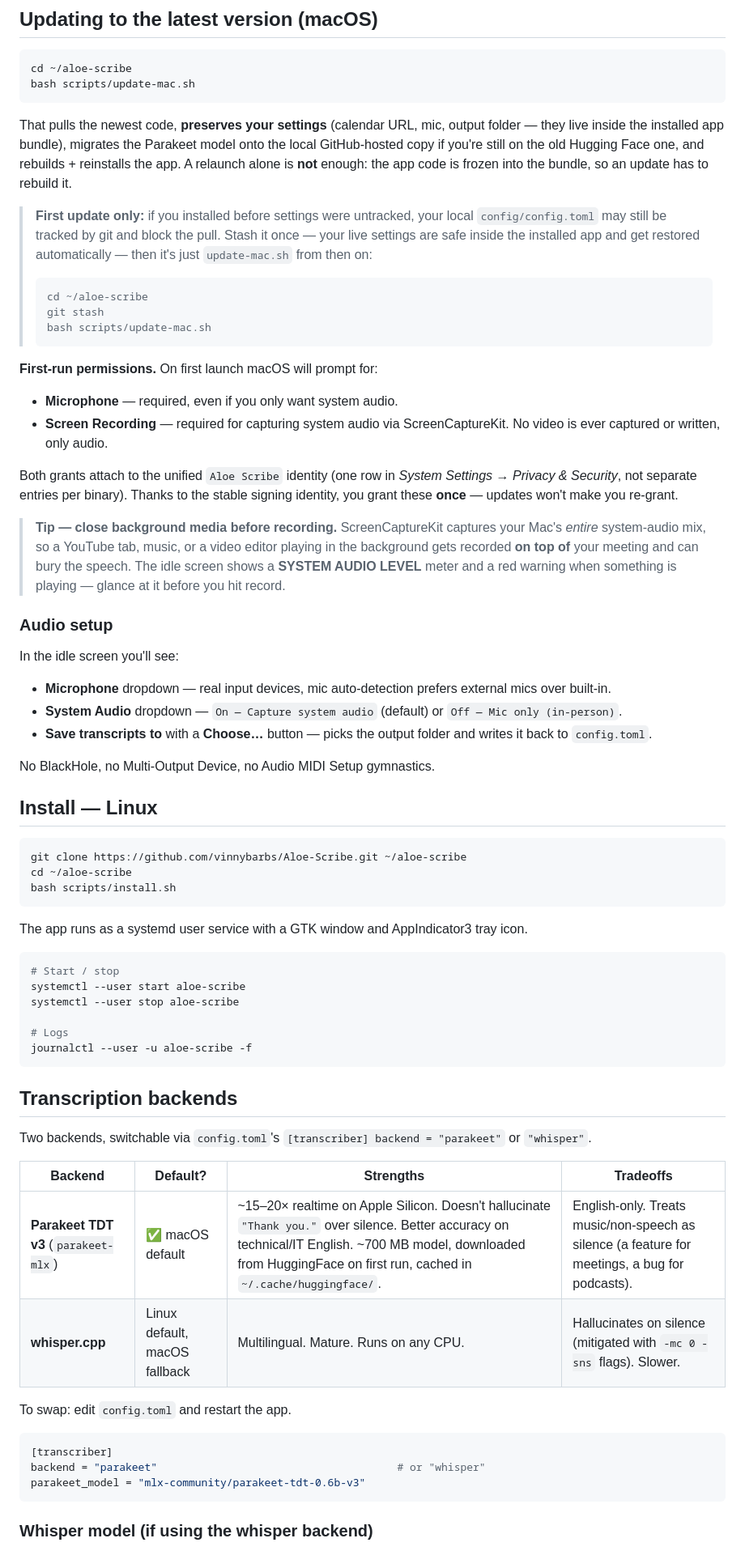
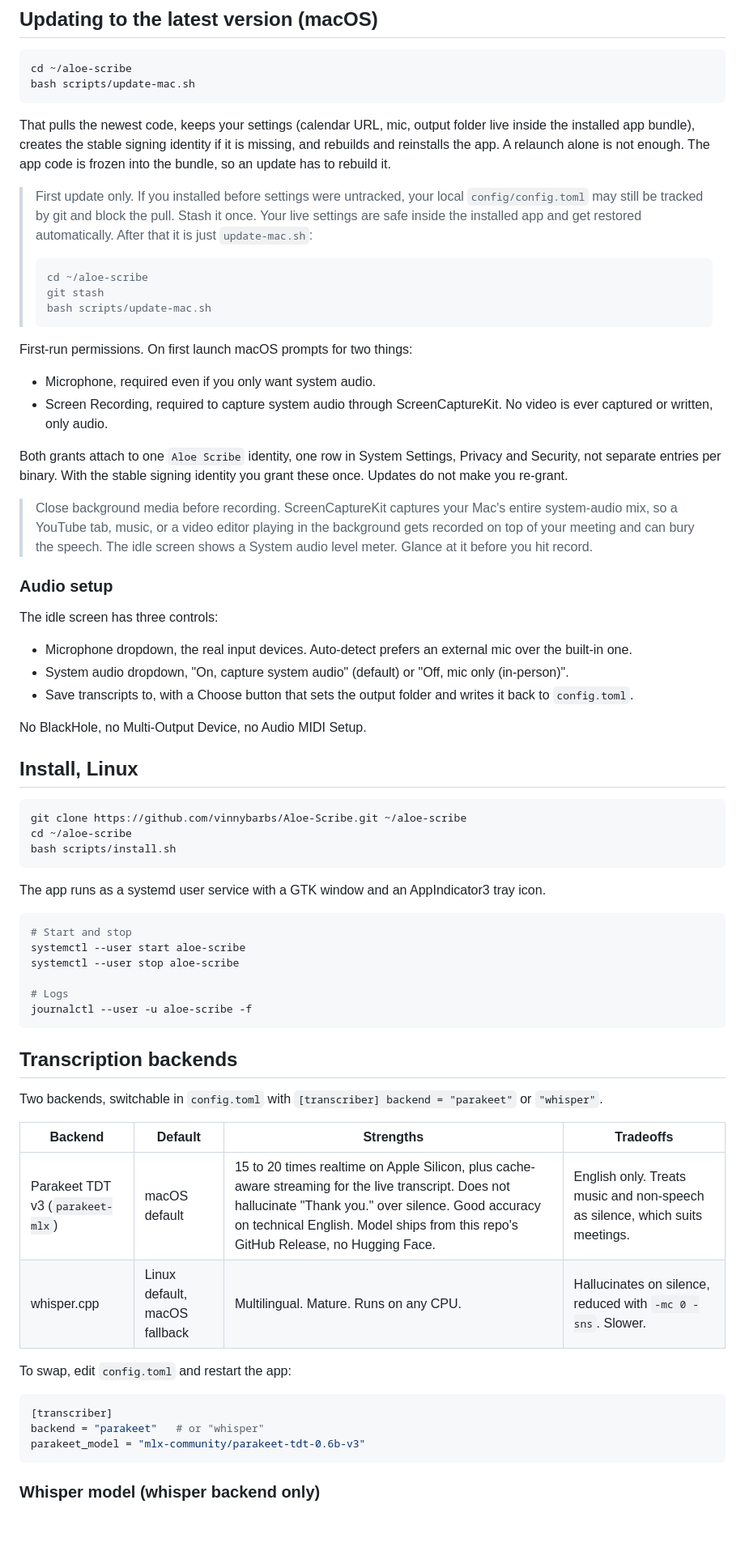
Before and after one commit to vinnybarbs/Aloe-Scribe, a Markdown page: README.md, the part around one of its changes. Shown at 81% size. Drawn GitHub-style; blank space fills up the shorter version.

````diff
--- a/README.md
+++ b/README.md
@@ -85,45 +74,33 @@ cd ~/aloe-scribe
 bash scripts/update-mac.sh
 ```
 
-That pulls the newest code, **preserves your settings** (calendar URL, mic,
-output folder — they live inside the installed app bundle), migrates the
-Parakeet model onto the local GitHub-hosted copy if you're still on the old
-Hugging Face one, and rebuilds + reinstalls the app. A relaunch alone is
-**not** enough: the app code is frozen into the bundle, so an update has to
-rebuild it.
+That pulls the newest code, keeps your settings (calendar URL, mic, output folder live inside the installed app bundle), creates the stable signing identity if it is missing, and rebuilds and reinstalls the app. A relaunch alone is not enough. The app code is frozen into the bundle, so an update has to rebuild it.
 
-> **First update only:** if you installed before settings were untracked, your
-> local `config/config.toml` may still be tracked by git and block the pull.
-> Stash it once — your live settings are safe inside the installed app and get
-> restored automatically — then it's just `update-mac.sh` from then on:
+> First update only. If you installed before settings were untracked, your local `config/config.toml` may still be tracked by git and block the pull. Stash it once. Your live settings are safe inside the installed app and get restored automatically. After that it is just `update-mac.sh`:
 > ```bash
 > cd ~/aloe-scribe
 > git stash
 > bash scripts/update-mac.sh
 > ```
 
-**First-run permissions.** On first launch macOS will prompt for:
-- **Microphone** — required, even if you only want system audio.
-- **Screen Recording** — required for capturing system audio via ScreenCaptureKit. No video is ever captured or written, only audio.
+First-run permissions. On first launch macOS prompts for two things:
+- Microphone, required even if you only want system audio.
+- Screen Recording, required to capture system audio through ScreenCaptureKit. No video is ever captured or written, only audio.
 
-Both grants attach to the unified `Aloe Scribe` identity (one row in *System Settings → Privacy & Security*, not separate entries per binary). Thanks to the stable signing identity, you grant these **once** — updates won't make you re-grant.
+Both grants attach to one `Aloe Scribe` identity, one row in System Settings, Privacy and Security, not separate entries per binary. With the stable signing identity you grant these once. Updates do not make you re-grant.
 
-> **Tip — close background media before recording.** ScreenCaptureKit captures
-> your Mac's *entire* system-audio mix, so a YouTube tab, music, or a video
-> editor playing in the background gets recorded **on top of** your meeting and
-> can bury the speech. The idle screen shows a **SYSTEM AUDIO LEVEL** meter and a
-> red warning when something is playing — glance at it before you hit record.
+> Close background media before recording. ScreenCaptureKit captures your Mac's entire system-audio mix, so a YouTube tab, music, or a video editor playing in the background gets recorded on top of your meeting and can bury the speech. The idle screen shows a System audio level meter. Glance at it before you hit record.
 
 ### Audio setup
 
-In the idle screen you'll see:
-- **Microphone** dropdown — real input devices, mic auto-detection prefers external mics over built-in.
-- **System Audio** dropdown — `On — Capture system audio` (default) or `Off — Mic only (in-person)`.
-- **Save transcripts to** with a **Choose…** button — picks the output folder and writes it back to `config.toml`.
+The idle screen has three controls:
+- Microphone dropdown, the real input devices. Auto-detect prefers an external mic over the built-in one.
+- System audio dropdown, "On, capture system audio" (default) or "Off, mic only (in-person)".
+- Save transcripts to, with a Choose button that sets the output folder and writes it back to `config.toml`.
 
-No BlackHole, no Multi-Output Device, no Audio MIDI Setup gymnastics.
+No BlackHole, no Multi-Output Device, no Audio MIDI Setup.
 
-## Install — Linux
+## Install, Linux
 
 ```bash
 git clone https://github.com/vinnybarbs/Aloe-Scribe.git ~/aloe-scribe
@@ -131,10 +108,10 @@ cd ~/aloe-scribe
 bash scripts/install.sh
 ```
 
-The app runs as a systemd user service with a GTK window and AppIndicator3 tray icon.
+The app runs as a systemd user service with a GTK window and an AppIndicator3 tray icon.
 
 ```bash
-# Start / stop
+# Start and stop
 systemctl --user start aloe-scribe
 systemctl --user stop aloe-scribe
 
@@ -144,20 +121,20 @@ journalctl --user -u aloe-scribe -f
 
 ## Transcription backends
 
-Two backends, switchable via `config.toml`'s `[transcriber] backend = "parakeet"` or `"whisper"`.
+Two backends, switchable in `config.toml` with `[transcriber] backend = "parakeet"` or `"whisper"`.
 
-| Backend | Default? | Strengths | Tradeoffs |
+| Backend | Default | Strengths | Tradeoffs |
 |---|---|---|---|
-| **Parakeet TDT v3** (`parakeet-mlx`) | ✅ macOS default | ~15–20× realtime on Apple Silicon. Doesn't hallucinate `"Thank you."` over silence. Better accuracy on technical/IT English. ~700 MB model, downloaded from HuggingFace on first run, cached in `~/.cache/huggingface/`. | English-only. Treats music/non-speech as silence (a feature for meetings, a bug for podcasts). |
-| **whisper.cpp** | Linux default, macOS fallback | Multilingual. Mature. Runs on any CPU. | Hallucinates on silence (mitigated with `-mc 0 -sns` flags). Slower. |
+| Parakeet TDT v3 (`parakeet-mlx`) | macOS default | 15 to 20 times realtime on Apple Silicon, plus cache-aware streaming for the live transcript. Does not hallucinate "Thank you." over silence. Good accuracy on technical English. Model ships from this repo's GitHub Release, no Hugging Face. | English only. Treats music and non-speech as silence, which suits meetings. |
+| whisper.cpp | Linux default, macOS fallback | Multilingual. Mature. Runs on any CPU. | Hallucinates on silence, reduced with `-mc 0 -sns`. Slower. |
 
-To swap: edit `config.toml` and restart the app.
+To swap, edit `config.toml` and restart the app:
 
 ```toml
 [transcriber]
-backend = "parakeet"                                      # or "whisper"
+backend = "parakeet"   # or "whisper"
 parakeet_model = "mlx-community/parakeet-tdt-0.6b-v3"
 ```
 
-### Whisper model (if using the whisper backend)
+### Whisper model (whisper backend only)
 
````
Also changed, not shown: other parts of README.md (+70 -81 lines).
